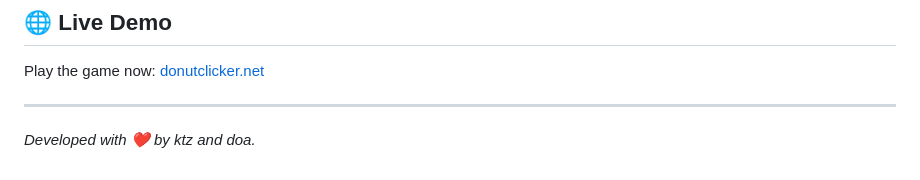
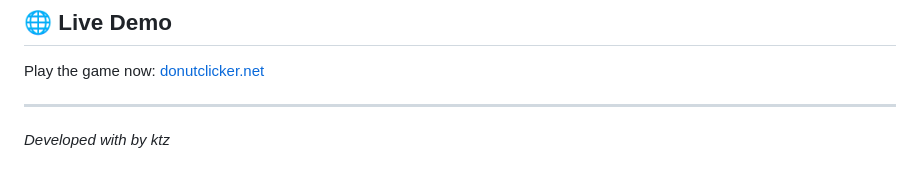
Before and after one commit to tokgozkerem/donut-clicker-game, a Markdown page: README.md, the part around the change. Rendered like a GitHub page.

Commit message:
Update developer credits in README

```diff
--- a/README.md
+++ b/README.md
@@ -46,4 +46,4 @@ Play the game now: [donutclicker.net](https://donutclicker.net/)
 
 ---
 
-*Developed with ❤️ by ktz and doa.*
+*Developed with by ktz*
```
